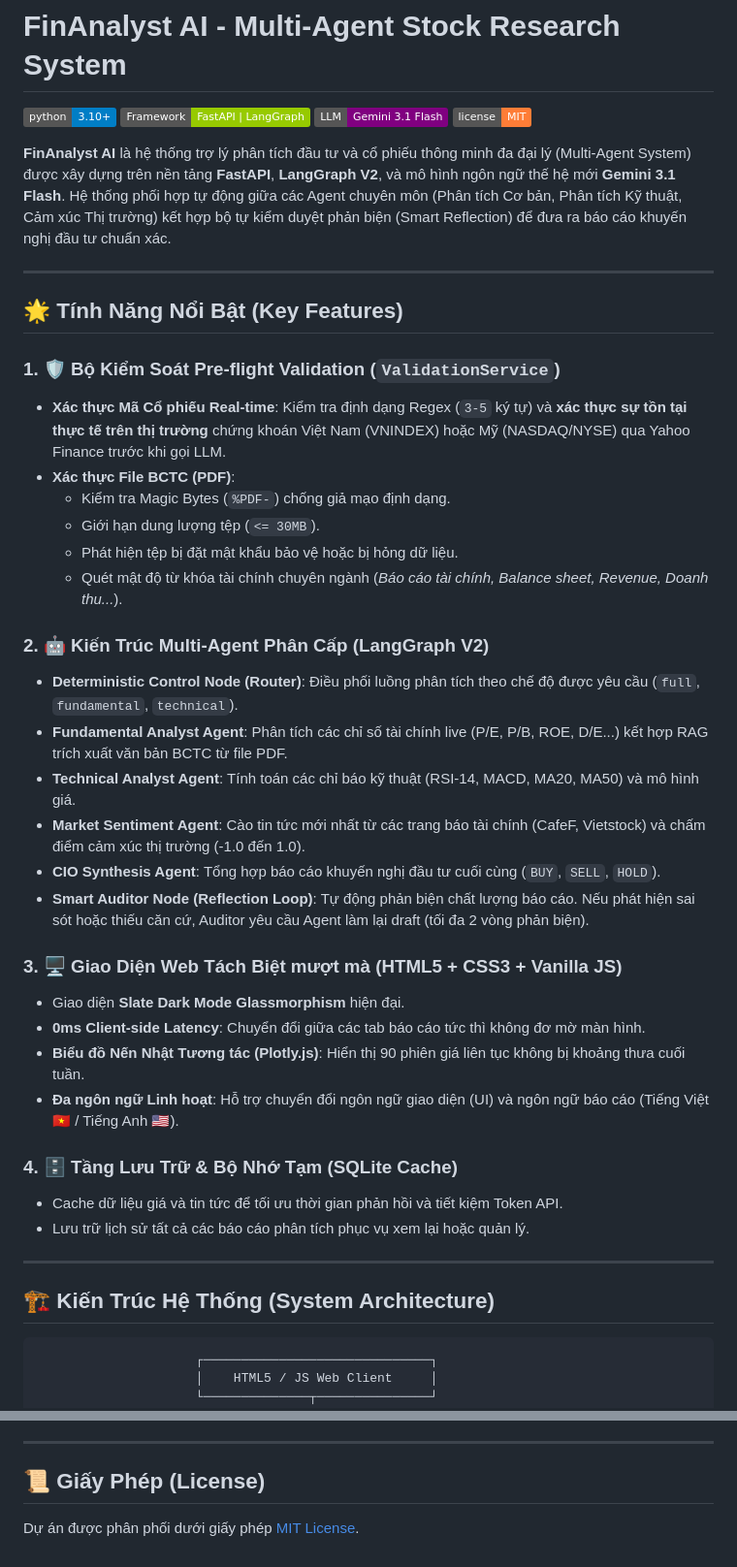
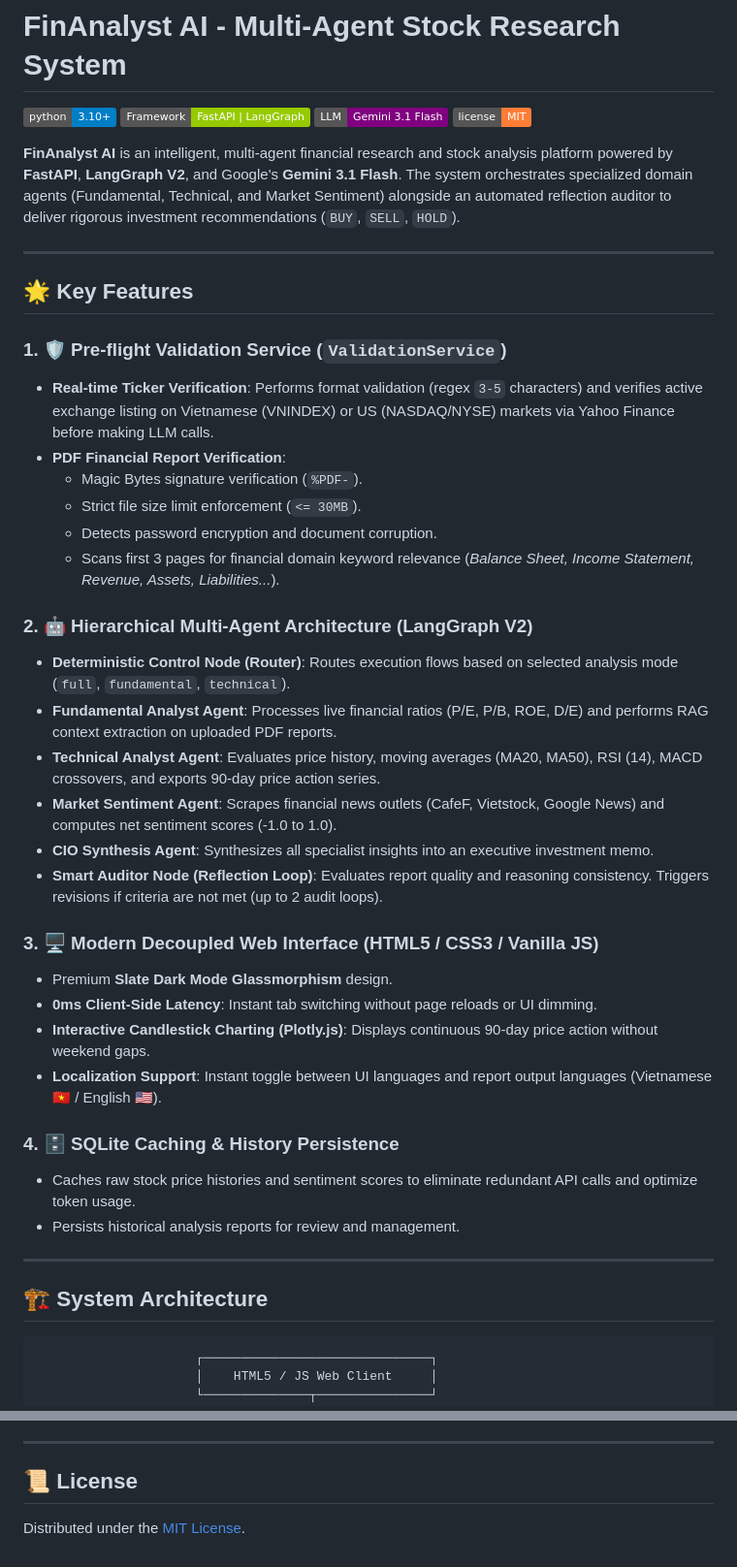
Before and after one commit to nvfus12/financial-analysis-agents, a Markdown page: README.md, 2 parts joined by grey strips. Shown at 97% size. GitHub-like rendering; badges without logos.

````diff
--- a/README.md
+++ b/README.md
@@ -5,41 +5,41 @@
 [![LLM Engine](https://img.shields.io/badge/LLM-Gemini%203.1%20Flash-purple.svg)](https://ai.google.dev/)
 [![License](https://img.shields.io/badge/license-MIT-orange.svg)](LICENSE)
 
-**FinAnalyst AI** là hệ thống trợ lý phân tích đầu tư và cổ phiếu thông minh đa đại lý (Multi-Agent System) được xây dựng trên nền tảng **FastAPI**, **LangGraph V2**, và mô hình ngôn ngữ thế hệ mới **Gemini 3.1 Flash**. Hệ thống phối hợp tự động giữa các Agent chuyên môn (Phân tích Cơ bản, Phân tích Kỹ thuật, Cảm xúc Thị trường) kết hợp bộ tự kiểm duyệt phản biện (Smart Reflection) để đưa ra báo cáo khuyến nghị đầu tư chuẩn xác.
+**FinAnalyst AI** is an intelligent, multi-agent financial research and stock analysis platform powered by **FastAPI**, **LangGraph V2**, and Google's **Gemini 3.1 Flash**. The system orchestrates specialized domain agents (Fundamental, Technical, and Market Sentiment) alongside an automated reflection auditor to deliver rigorous investment recommendations (`BUY`, `SELL`, `HOLD`).
 
 ---
 
-## 🌟 Tính Năng Nổi Bật (Key Features)
+## 🌟 Key Features
 
-### 1. 🛡️ Bộ Kiểm Soát Pre-flight Validation (`ValidationService`)
-- **Xác thực Mã Cổ phiếu Real-time**: Kiểm tra định dạng Regex (`3-5` ký tự) và **xác thực sự tồn tại thực tế trên thị trường** chứng khoán Việt Nam (VNINDEX) hoặc Mỹ (NASDAQ/NYSE) qua Yahoo Finance trước khi gọi LLM.
-- **Xác thực File BCTC (PDF)**:
-  - Kiểm tra Magic Bytes (`%PDF-`) chống giả mạo định dạng.
-  - Giới hạn dung lượng tệp (`<= 30MB`).
-  - Phát hiện tệp bị đặt mật khẩu bảo vệ hoặc bị hỏng dữ liệu.
-  - Quét mật độ từ khóa tài chính chuyên ngành (*Báo cáo tài chính, Balance sheet, Revenue, Doanh thu...*).
+### 1. 🛡️ Pre-flight Validation Service (`ValidationService`)
+- **Real-time Ticker Verification**: Performs format validation (regex `3-5` characters) and verifies active exchange listing on Vietnamese (VNINDEX) or US (NASDAQ/NYSE) markets via Yahoo Finance before making LLM calls.
+- **PDF Financial Report Verification**:
+  - Magic Bytes signature verification (`%PDF-`).
+  - Strict file size limit enforcement (`<= 30MB`).
+  - Detects password encryption and document corruption.
+  - Scans first 3 pages for financial domain keyword relevance (*Balance Sheet, Income Statement, Revenue, Assets, Liabilities...*).
 
-### 2. 🤖 Kiến Trúc Multi-Agent Phân Cấp (LangGraph V2)
-- **Deterministic Control Node (Router)**: Điều phối luồng phân tích theo chế độ được yêu cầu (`full`, `fundamental`, `technical`).
-- **Fundamental Analyst Agent**: Phân tích các chỉ số tài chính live (P/E, P/B, ROE, D/E...) kết hợp RAG trích xuất văn bản BCTC từ file PDF.
-- **Technical Analyst Agent**: Tính toán các chỉ báo kỹ thuật (RSI-14, MACD, MA20, MA50) và mô hình giá.
-- **Market Sentiment Agent**: Cào tin tức mới nhất từ các trang báo tài chính (CafeF, Vietstock) và chấm điểm cảm xúc thị trường (-1.0 đến 1.0).
-- **CIO Synthesis Agent**: Tổng hợp báo cáo khuyến nghị đầu tư cuối cùng (`BUY`, `SELL`, `HOLD`).
-- **Smart Auditor Node (Reflection Loop)**: Tự động phản biện chất lượng báo cáo. Nếu phát hiện sai sót hoặc thiếu căn cứ, Auditor yêu cầu Agent làm lại draft (tối đa 2 vòng phản biện).
+### 2. 🤖 Hierarchical Multi-Agent Architecture (LangGraph V2)
+- **Deterministic Control Node (Router)**: Routes execution flows based on selected analysis mode (`full`, `fundamental`, `technical`).
+- **Fundamental Analyst Agent**: Processes live financial ratios (P/E, P/B, ROE, D/E) and performs RAG context extraction on uploaded PDF reports.
+- **Technical Analyst Agent**: Evaluates price history, moving averages (MA20, MA50), RSI (14), MACD crossovers, and exports 90-day price action series.
+- **Market Sentiment Agent**: Scrapes financial news outlets (CafeF, Vietstock, Google News) and computes net sentiment scores (-1.0 to 1.0).
+- **CIO Synthesis Agent**: Synthesizes all specialist insights into an executive investment memo.
+- **Smart Auditor Node (Reflection Loop)**: Evaluates report quality and reasoning consistency. Triggers revisions if criteria are not met (up to 2 audit loops).
 
-### 3. 🖥️ Giao Diện Web Tách Biệt mượt mà (HTML5 + CSS3 + Vanilla JS)
-- Giao diện **Slate Dark Mode Glassmorphism** hiện đại.
-- **0ms Client-side Latency**: Chuyển đổi giữa các tab báo cáo tức thì không đơ mờ màn hình.
-- **Biểu đồ Nến Nhật Tương tác (Plotly.js)**: Hiển thị 90 phiên giá liên tục không bị khoảng thưa cuối tuần.
-- **Đa ngôn ngữ Linh hoạt**: Hỗ trợ chuyển đổi ngôn ngữ giao diện (UI) và ngôn ngữ báo cáo (Tiếng Việt 🇻🇳 / Tiếng Anh 🇺🇸).
+### 3. 🖥️ Modern Decoupled Web Interface (HTML5 / CSS3 / Vanilla JS)
+- Premium **Slate Dark Mode Glassmorphism** design.
+- **0ms Client-Side Latency**: Instant tab switching without page reloads or UI dimming.
+- **Interactive Candlestick Charting (Plotly.js)**: Displays continuous 90-day price action without weekend gaps.
+- **Localization Support**: Instant toggle between UI languages and report output languages (Vietnamese 🇻🇳 / English 🇺🇸).
 
-### 4. 🗄️ Tầng Lưu Trữ & Bộ Nhớ Tạm (SQLite Cache)
-- Cache dữ liệu giá và tin tức để tối ưu thời gian phản hồi và tiết kiệm Token API.
-- Lưu trữ lịch sử tất cả các báo cáo phân tích phục vụ xem lại hoặc quản lý.
+### 4. 🗄️ SQLite Caching & History Persistence
+- Caches raw stock price histories and sentiment scores to eliminate redundant API calls and optimize token usage.
+- Persists historical analysis reports for review and management.
 
 ---
 
-## 🏗️ Kiến Trúc Hệ Thống (System Architecture)
+## 🏗️ System Architecture
 
 ```
                      ┌──────────────────────────────┐
@@ -171,6 +171,6 @@ Kịch bản kiểm thử bao gồm **21/21 Unit Tests passed 100%**.
 
 ---
 
-## 📜 Giấy Phép (License)
+## 📜 License
 
-Dự án được phân phối dưới giấy phép [MIT License](LICENSE).
+Distributed under the [MIT License](LICENSE).
````
Also changed, not shown: other parts of README.md (+30 -30 lines).
